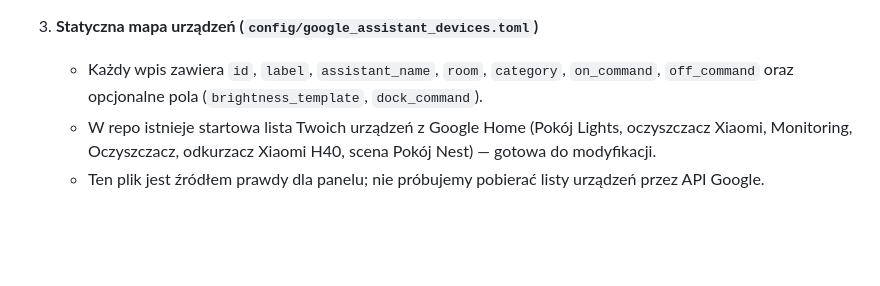
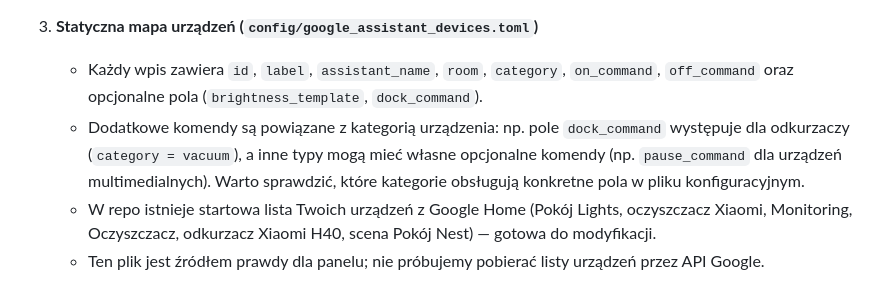
Before and after one commit to mpieniak01/Rider-Pc, a Markdown page: docs_pl/_to_do/211_google_assistant_api_integracja.md, the part around the change. Rendered like a GitHub page; blank space fills up the shorter version.

Commit message:
Update docs_pl/_to_do/211_google_assistant_api_integracja.md
Co-authored-by: Copilot <175728472+Copilot@users.noreply.github.com>

```diff
--- a/docs_pl/_to_do/211_google_assistant_api_integracja.md
+++ b/docs_pl/_to_do/211_google_assistant_api_integracja.md
@@ -29,6 +29,7 @@ Zaprojektować i wdrożyć prosty panel webowy sterujący urządzeniami przez Go
 
 3. **Statyczna mapa urządzeń (`config/google_assistant_devices.toml`)**
    - Każdy wpis zawiera `id`, `label`, `assistant_name`, `room`, `category`, `on_command`, `off_command` oraz opcjonalne pola (`brightness_template`, `dock_command`).
+   - Dodatkowe komendy są powiązane z kategorią urządzenia: np. pole `dock_command` występuje dla odkurzaczy (`category = vacuum`), a inne typy mogą mieć własne opcjonalne komendy (np. `pause_command` dla urządzeń multimedialnych). Warto sprawdzić, które kategorie obsługują konkretne pola w pliku konfiguracyjnym.
    - W repo istnieje startowa lista Twoich urządzeń z Google Home (Pokój Lights, oczyszczacz Xiaomi, Monitoring, Oczyszczacz, odkurzacz Xiaomi H40, scena Pokój Nest) — gotowa do modyfikacji.
    - Ten plik jest źródłem prawdy dla panelu; nie próbujemy pobierać listy urządzeń przez API Google.
 
```
